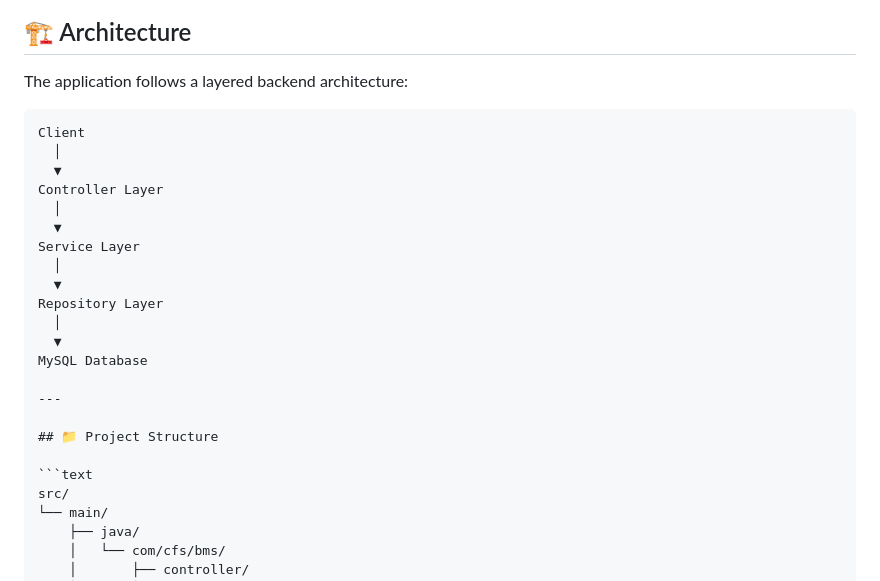
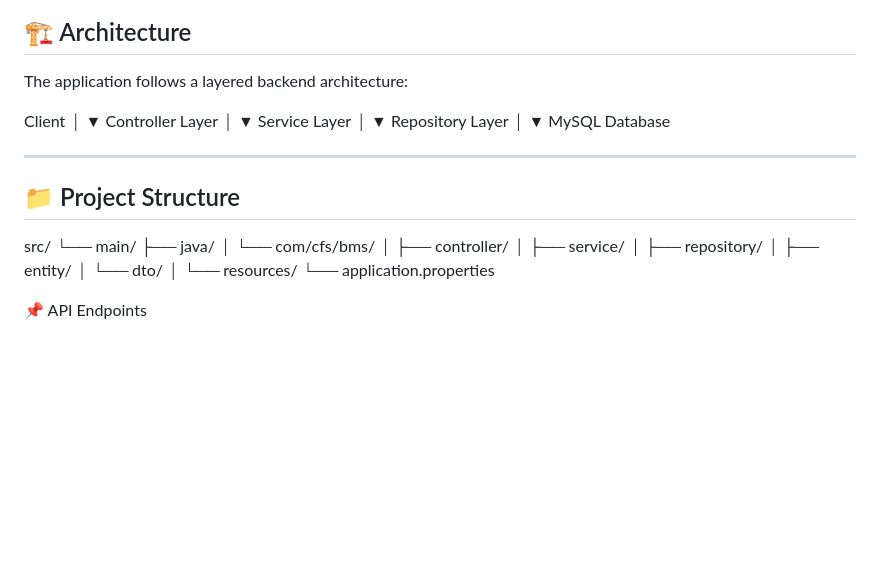
Before and after one commit to Nikil-Chauhan/bookmyshow-backend, a Markdown page: README.md, the part around the change. GitHub-like rendering; blank space fills up the shorter version.

````diff
--- a/README.md
+++ b/README.md
@@ -45,7 +45,6 @@ Spring Data JPA, Hibernate, and MySQL.
 
 The application follows a layered backend architecture:
 
-```text
 Client
   │
   ▼
@@ -64,7 +63,6 @@ MySQL Database
 
 ## 📁 Project Structure
 
-```text
 src/
 └── main/
     ├── java/
````
